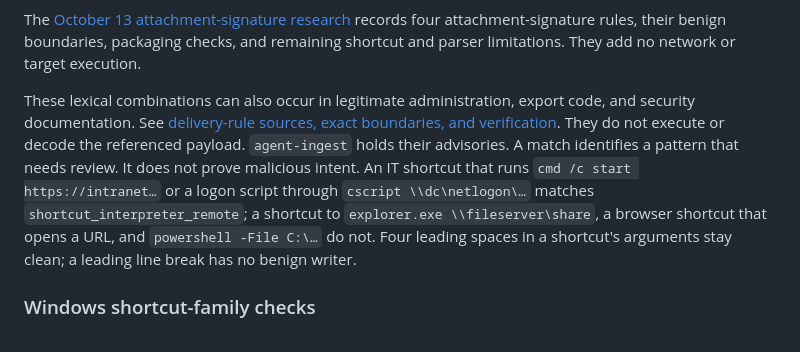
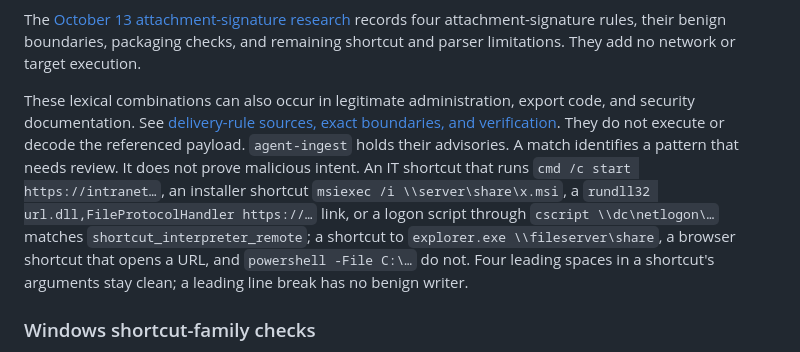
Before and after one commit to cgfixit/yara-gate, a Markdown page: README.md, the part around the change. Drawn GitHub-style.

Commit message:
[docs] - Name the msiexec and rundll32 shortcut shapes that stay advisory
Review on #95 asked for the common enterprise shortcut forms that
shortcut_interpreter_remote matches to be documented rather than
discovered: msiexec /i \\server\share\x.msi and rundll32
url.dll,FileProtocolHandler https://... join the collision sentence.

Co-Authored-By: Claude Fable 5.1 <noreply@anthropic.com>
Claude-Session: https://claude.ai/code/session_016Cu6EBtzemjJtR5XCVBnpC

```diff
--- a/README.md
+++ b/README.md
@@ -217,7 +217,7 @@ The [October 13 attachment-signature research](docs/research/attachment-signatur
 records four attachment-signature rules, their benign boundaries, packaging checks, and
 remaining shortcut and parser limitations. They add no network or target execution.
 
-These lexical combinations can also occur in legitimate administration, export code, and security documentation. See [delivery-rule sources, exact boundaries, and verification](docs/research/modern-delivery-rules.md). They do not execute or decode the referenced payload. `agent-ingest` holds their advisories. A match identifies a pattern that needs review. It does not prove malicious intent. An IT shortcut that runs `cmd /c start https://intranet…` or a logon script through `cscript \\dc\netlogon\…` matches `shortcut_interpreter_remote`; a shortcut to `explorer.exe \\fileserver\share`, a browser shortcut that opens a URL, and `powershell -File C:\…` do not. Four leading spaces in a shortcut's arguments stay clean; a leading line break has no benign writer.
+These lexical combinations can also occur in legitimate administration, export code, and security documentation. See [delivery-rule sources, exact boundaries, and verification](docs/research/modern-delivery-rules.md). They do not execute or decode the referenced payload. `agent-ingest` holds their advisories. A match identifies a pattern that needs review. It does not prove malicious intent. An IT shortcut that runs `cmd /c start https://intranet…`, an installer shortcut `msiexec /i \\server\share\x.msi`, a `rundll32 url.dll,FileProtocolHandler https://…` link, or a logon script through `cscript \\dc\netlogon\…` matches `shortcut_interpreter_remote`; a shortcut to `explorer.exe \\fileserver\share`, a browser shortcut that opens a URL, and `powershell -File C:\…` do not. Four leading spaces in a shortcut's arguments stay clean; a leading line break has no benign writer.
 
 ### Windows shortcut-family checks
 
```
